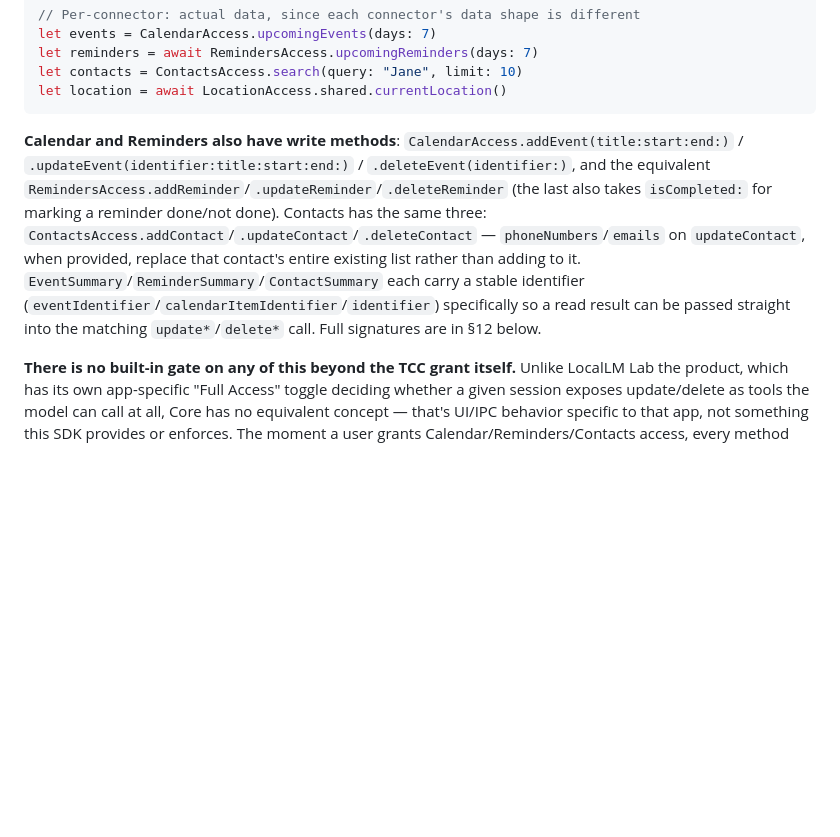
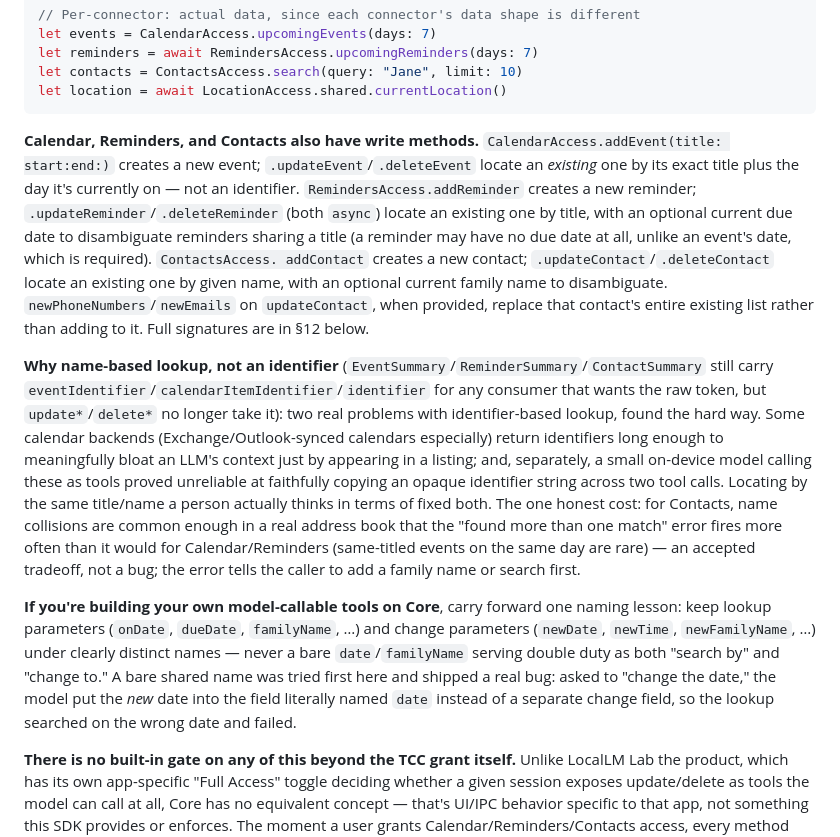
Before and after one commit to ancientcomputing/locallm, a Markdown page: docs/sdk-guide.md, the part around one of its changes. Drawn GitHub-style; blank space fills up the shorter version.

````diff
--- a/docs/sdk-guide.md
+++ b/docs/sdk-guide.md
@@ -486,15 +486,37 @@ let contacts = ContactsAccess.search(query: "Jane", limit: 10)
 let location = await LocationAccess.shared.currentLocation()
 ```
 
-**Calendar and Reminders also have write methods**: `CalendarAccess.addEvent(title:start:end:)` /
-`.updateEvent(identifier:title:start:end:)` / `.deleteEvent(identifier:)`, and the equivalent
-`RemindersAccess.addReminder`/`.updateReminder`/`.deleteReminder` (the last also takes
-`isCompleted:` for marking a reminder done/not done). Contacts has the same three:
-`ContactsAccess.addContact`/`.updateContact`/`.deleteContact` — `phoneNumbers`/`emails` on
-`updateContact`, when provided, replace that contact's entire existing list rather than adding to
-it. `EventSummary`/`ReminderSummary`/`ContactSummary` each carry a stable identifier
-(`eventIdentifier`/`calendarItemIdentifier`/`identifier`) specifically so a read result can be
-passed straight into the matching `update*`/`delete*` call. Full signatures are in §12 below.
+**Calendar, Reminders, and Contacts also have write methods.** `CalendarAccess.addEvent(title:
+start:end:)` creates a new event; `.updateEvent`/`.deleteEvent` locate an *existing* one by its
+exact title plus the day it's currently on — not an identifier. `RemindersAccess.addReminder`
+creates a new reminder; `.updateReminder`/`.deleteReminder` (both `async`) locate an existing one
+by title, with an optional current due date to disambiguate reminders sharing a title (a reminder
+may have no due date at all, unlike an event's date, which is required). `ContactsAccess.
+addContact` creates a new contact; `.updateContact`/`.deleteContact` locate an existing one by
+given name, with an optional current family name to disambiguate. `newPhoneNumbers`/`newEmails`
+on `updateContact`, when provided, replace that contact's entire existing list rather than adding
+to it. Full signatures are in §12 below.
+
+**Why name-based lookup, not an identifier** (`EventSummary`/`ReminderSummary`/`ContactSummary`
+still carry `eventIdentifier`/`calendarItemIdentifier`/`identifier` for any consumer that wants
+the raw token, but `update*`/`delete*` no longer take it): two real problems with identifier-based
+lookup, found the hard way. Some calendar backends (Exchange/Outlook-synced calendars especially)
+return identifiers long enough to meaningfully bloat an LLM's context just by appearing in a
+listing; and, separately, a small on-device model calling these as tools proved unreliable at
+faithfully copying an opaque identifier string across two tool calls. Locating by the same
+title/name a person actually thinks in terms of fixed both. The one honest cost: for Contacts,
+name collisions are common enough in a real address book that the "found more than one match"
+error fires more often than it would for Calendar/Reminders (same-titled events on the same day
+are rare) — an accepted tradeoff, not a bug; the error tells the caller to add a family name or
+search first.
+
+**If you're building your own model-callable tools on Core**, carry forward one naming lesson:
+keep lookup parameters (`onDate`, `dueDate`, `familyName`, …) and change parameters
+(`newDate`, `newTime`, `newFamilyName`, …) under clearly distinct names — never a bare
+`date`/`familyName` serving double duty as both "search by" and "change to." A bare shared name
+was tried first here and shipped a real bug: asked to "change the date," the model put the *new*
+date into the field literally named `date` instead of a separate change field, so the lookup
+searched on the wrong date and failed.
 
 **There is no built-in gate on any of this beyond the TCC grant itself.** Unlike LocalLM Lab the
 product, which has its own app-specific "Full Access" toggle deciding whether a given session
````
Also changed, not shown: other parts of docs/sdk-guide.md (+13 -13 lines).
